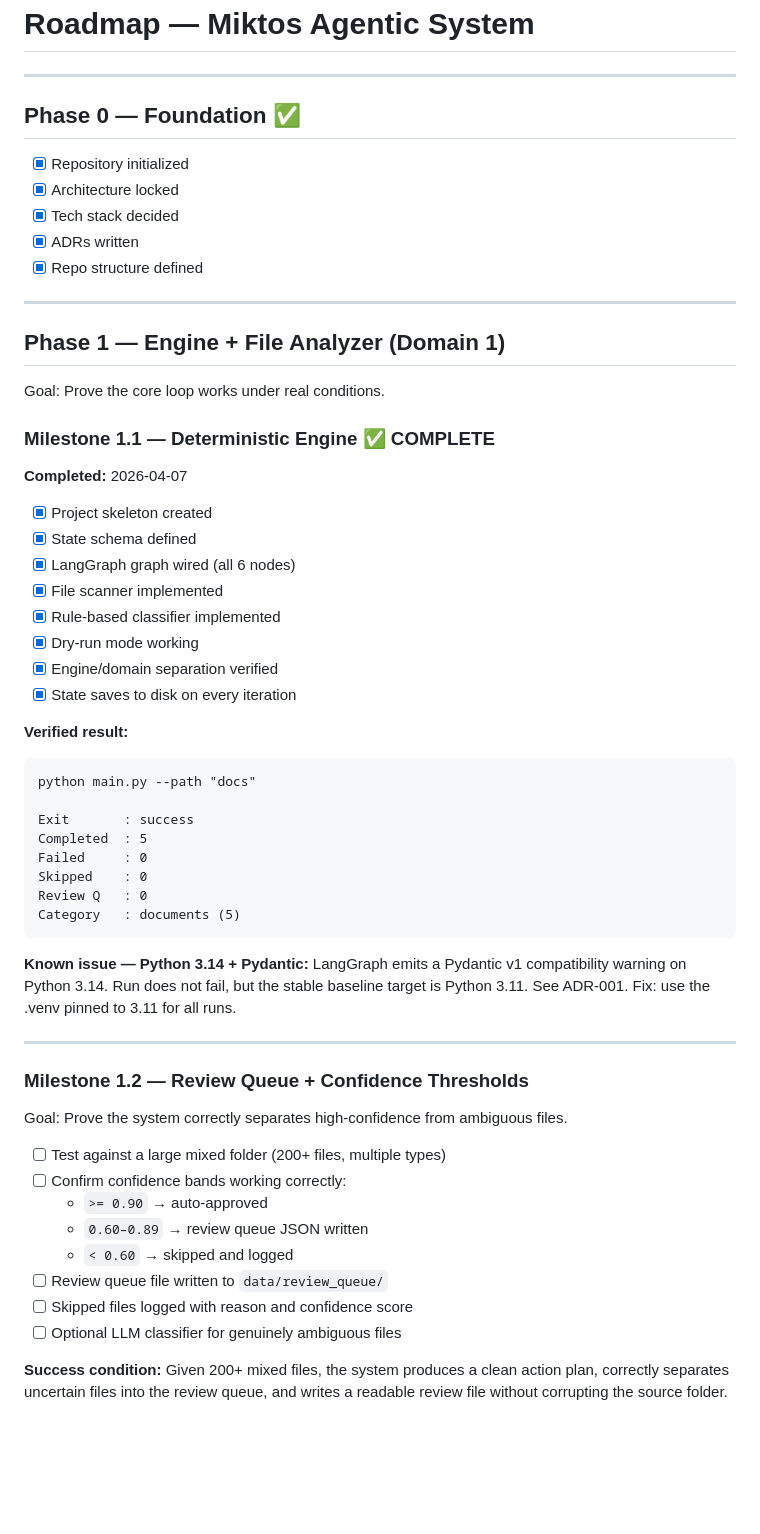
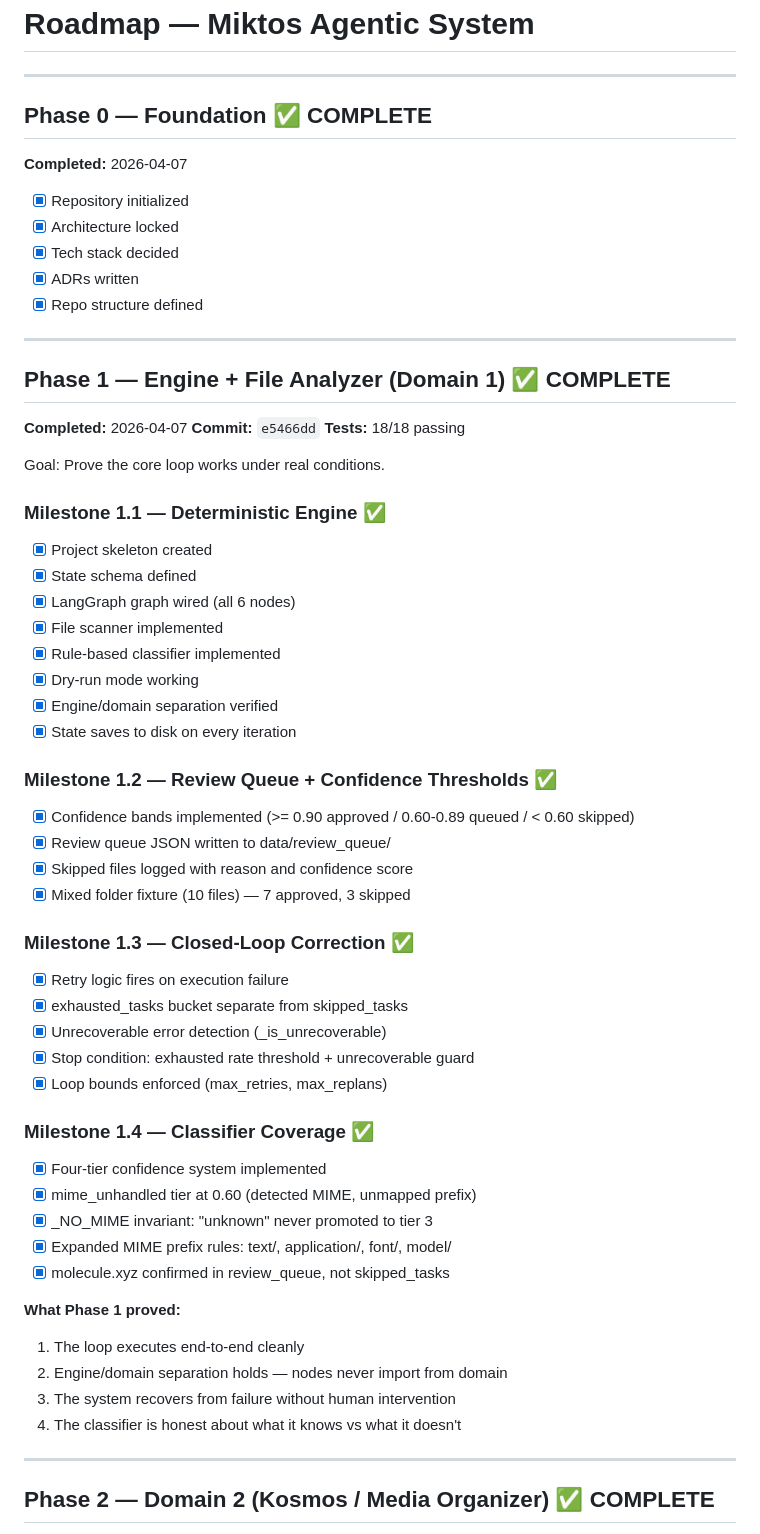
Before and after one commit to LegnaPetiteTour/Miktos-Agentic-System, a Markdown page: docs/ROADMAP.md, the part around one of its changes. GitHub-like rendering; blank space fills up the shorter version.

Commit message:
docs: seal Phase 1 and Phase 2 as complete in roadmap (#9)

````diff
--- a/docs/ROADMAP.md
+++ b/docs/ROADMAP.md
@@ -2,7 +2,9 @@
 
 ---
 
-## Phase 0 — Foundation ✅
+## Phase 0 — Foundation ✅ COMPLETE
+
+**Completed:** 2026-04-07
 
 - [x] Repository initialized
 - [x] Architecture locked
@@ -12,13 +14,15 @@
 
 ---
 
-## Phase 1 — Engine + File Analyzer (Domain 1)
+## Phase 1 — Engine + File Analyzer (Domain 1) ✅ COMPLETE
+
+**Completed:** 2026-04-07
+**Commit:** `e5466dd`
+**Tests:** 18/18 passing
 
 Goal: Prove the core loop works under real conditions.
 
-### Milestone 1.1 — Deterministic Engine ✅ COMPLETE
-
-**Completed:** 2026-04-07
+### Milestone 1.1 — Deterministic Engine ✅
 
 - [x] Project skeleton created
 - [x] State schema defined
@@ -29,39 +33,36 @@ Goal: Prove the core loop works under real conditions.
 - [x] Engine/domain separation verified
 - [x] State saves to disk on every iteration
 
-**Verified result:**
-```
-python main.py --path "docs"
+### Milestone 1.2 — Review Queue + Confidence Thresholds ✅
 
-Exit       : success
-Completed  : 5
-Failed     : 0
-Skipped    : 0
-Review Q   : 0
-Category   : documents (5)
-```
+- [x] Confidence bands implemented (>= 0.90 approved / 0.60-0.89 queued / < 0.60 skipped)
+- [x] Review queue JSON written to data/review_queue/
+- [x] Skipped files logged with reason and confidence score
+- [x] Mixed folder fixture (10 files) — 7 approved, 3 skipped
 
-**Known issue — Python 3.14 + Pydantic:**
-LangGraph emits a Pydantic v1 compatibility warning on Python 3.14.
-Run does not fail, but the stable baseline target is Python 3.11.
-See ADR-001. Fix: use the .venv pinned to 3.11 for all runs.
+### Milestone 1.3 — Closed-Loop Correction ✅
+
+- [x] Retry logic fires on execution failure
+- [x] exhausted_tasks bucket separate from skipped_tasks
+- [x] Unrecoverable error detection (_is_unrecoverable)
+- [x] Stop condition: exhausted rate threshold + unrecoverable guard
+- [x] Loop bounds enforced (max_retries, max_replans)
+
+### Milestone 1.4 — Classifier Coverage ✅
+
+- [x] Four-tier confidence system implemented
+- [x] mime_unhandled tier at 0.60 (detected MIME, unmapped prefix)
+- [x] _NO_MIME invariant: "unknown" never promoted to tier 3
+- [x] Expanded MIME prefix rules: text/, application/, font/, model/
+- [x] molecule.xyz confirmed in review_queue, not skipped_tasks
+
+**What Phase 1 proved:**
+1. The loop executes end-to-end cleanly
+2. Engine/domain separation holds — nodes never import from domain
+3. The system recovers from failure without human intervention
+4. The classifier is honest about what it knows vs what it doesn't
 
 ---
 
-### Milestone 1.2 — Review Queue + Confidence Thresholds
+## Phase 2 — Domain 2 (Kosmos / Media Organizer) ✅ COMPLETE
 
-Goal: Prove the system correctly separates high-confidence from ambiguous files.
-
-- [ ] Test against a large mixed folder (200+ files, multiple types)
-- [ ] Confirm confidence bands working correctly:
-  - `>= 0.90` → auto-approved
-  - `0.60–0.89` → review queue JSON written
-  - `< 0.60` → skipped and logged
-- [ ] Review queue file written to `data/review_queue/`
-- [ ] Skipped files logged with reason and confidence score
-- [ ] Optional LLM classifier for genuinely ambiguous files
-
-**Success condition:** Given 200+ mixed files, the system produces a clean
-action plan, correctly separates uncertain files into the review queue,
-and writes a readable review file without corrupting the source folder.
-
````
Also changed, not shown: other parts of docs/ROADMAP.md (+29 -33 lines).
